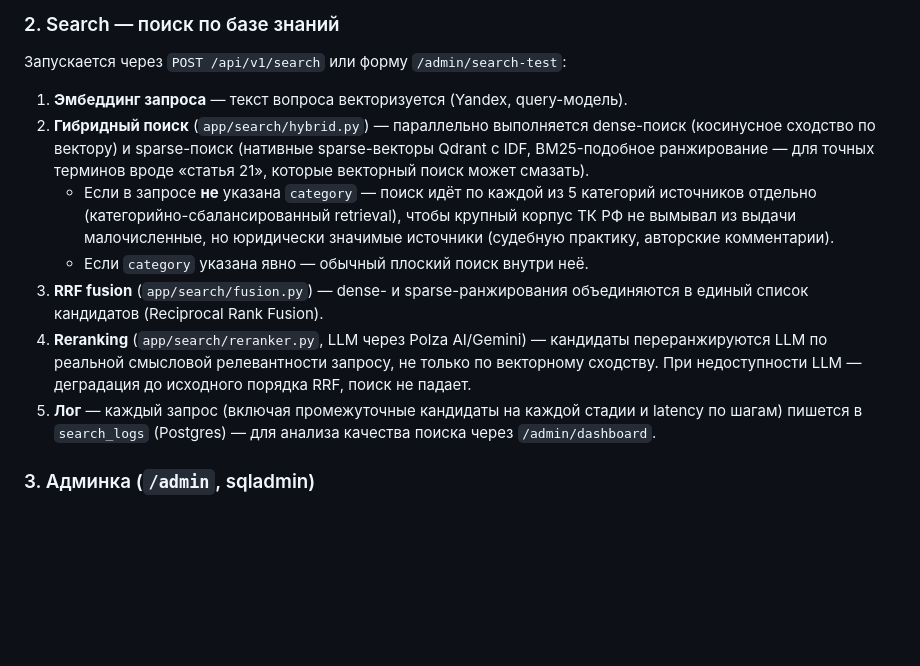
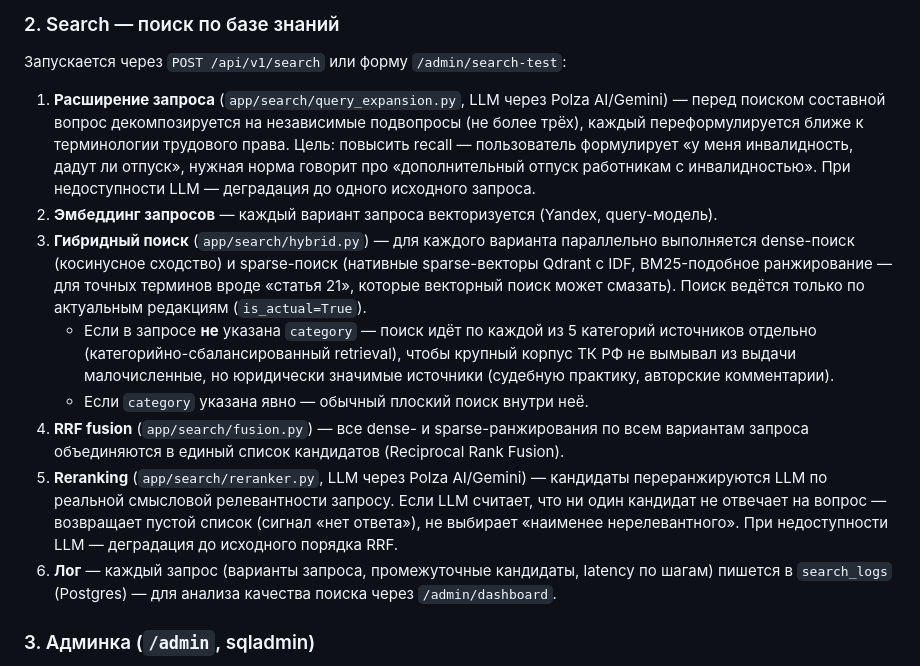
Before and after one commit to BKSLab/vera_rag_service, a Markdown page: README.md, the part around one of its changes. Drawn GitHub-style; blank space fills up the shorter version.

```diff
--- a/README.md
+++ b/README.md
@@ -26,13 +26,14 @@ RAG Service — сервис семантического поиска по ба
 
 Запускается через `POST /api/v1/search` или форму `/admin/search-test`:
 
-1. **Эмбеддинг запроса** — текст вопроса векторизуется (Yandex, query-модель).
-2. **Гибридный поиск** (`app/search/hybrid.py`) — параллельно выполняется dense-поиск (косинусное сходство по вектору) и sparse-поиск (нативные sparse-векторы Qdrant с IDF, BM25-подобное ранжирование — для точных терминов вроде «статья 21», которые векторный поиск может смазать).
+1. **Расширение запроса** (`app/search/query_expansion.py`, LLM через Polza AI/Gemini) — перед поиском составной вопрос декомпозируется на независимые подвопросы (не более трёх), каждый переформулируется ближе к терминологии трудового права. Цель: повысить recall — пользователь формулирует «у меня инвалидность, дадут ли отпуск», нужная норма говорит про «дополнительный отпуск работникам с инвалидностью». При недоступности LLM — деградация до одного исходного запроса.
+2. **Эмбеддинг запросов** — каждый вариант запроса векторизуется (Yandex, query-модель).
+3. **Гибридный поиск** (`app/search/hybrid.py`) — для каждого варианта параллельно выполняется dense-поиск (косинусное сходство) и sparse-поиск (нативные sparse-векторы Qdrant с IDF, BM25-подобное ранжирование — для точных терминов вроде «статья 21», которые векторный поиск может смазать). Поиск ведётся только по актуальным редакциям (`is_actual=True`).
    - Если в запросе **не** указана `category` — поиск идёт по каждой из 5 категорий источников отдельно (категорийно-сбалансированный retrieval), чтобы крупный корпус ТК РФ не вымывал из выдачи малочисленные, но юридически значимые источники (судебную практику, авторские комментарии).
    - Если `category` указана явно — обычный плоский поиск внутри неё.
-3. **RRF fusion** (`app/search/fusion.py`) — dense- и sparse-ранжирования объединяются в единый список кандидатов (Reciprocal Rank Fusion).
-4. **Reranking** (`app/search/reranker.py`, LLM через Polza AI/Gemini) — кандидаты переранжируются LLM по реальной смысловой релевантности запросу, не только по векторному сходству. При недоступности LLM — деградация до исходного порядка RRF, поиск не падает.
-5. **Лог** — каждый запрос (включая промежуточные кандидаты на каждой стадии и latency по шагам) пишется в `search_logs` (Postgres) — для анализа качества поиска через `/admin/dashboard`.
+4. **RRF fusion** (`app/search/fusion.py`) — все dense- и sparse-ранжирования по всем вариантам запроса объединяются в единый список кандидатов (Reciprocal Rank Fusion).
+5. **Reranking** (`app/search/reranker.py`, LLM через Polza AI/Gemini) — кандидаты переранжируются LLM по реальной смысловой релевантности запросу. Если LLM считает, что ни один кандидат не отвечает на вопрос — возвращает пустой список (сигнал «нет ответа»), не выбирает «наименее нерелевантного». При недоступности LLM — деградация до исходного порядка RRF.
+6. **Лог** — каждый запрос (варианты запроса, промежуточные кандидаты, latency по шагам) пишется в `search_logs` (Postgres) — для анализа качества поиска через `/admin/dashboard`.
 
 ### 3. Админка (`/admin`, sqladmin)
 
```
Also changed, not shown: other parts of README.md (+37 -1 lines).
